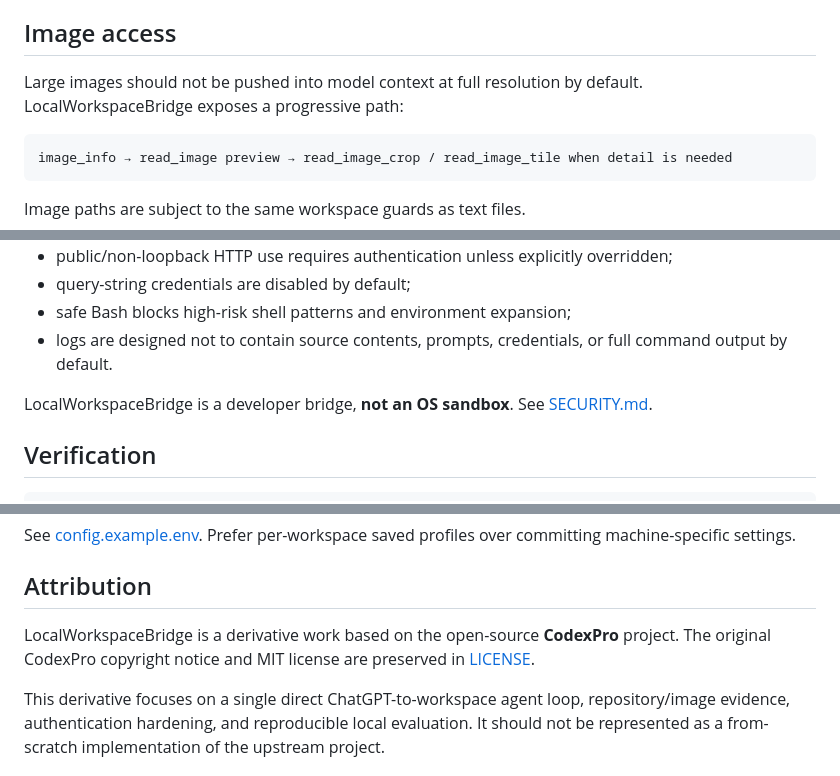
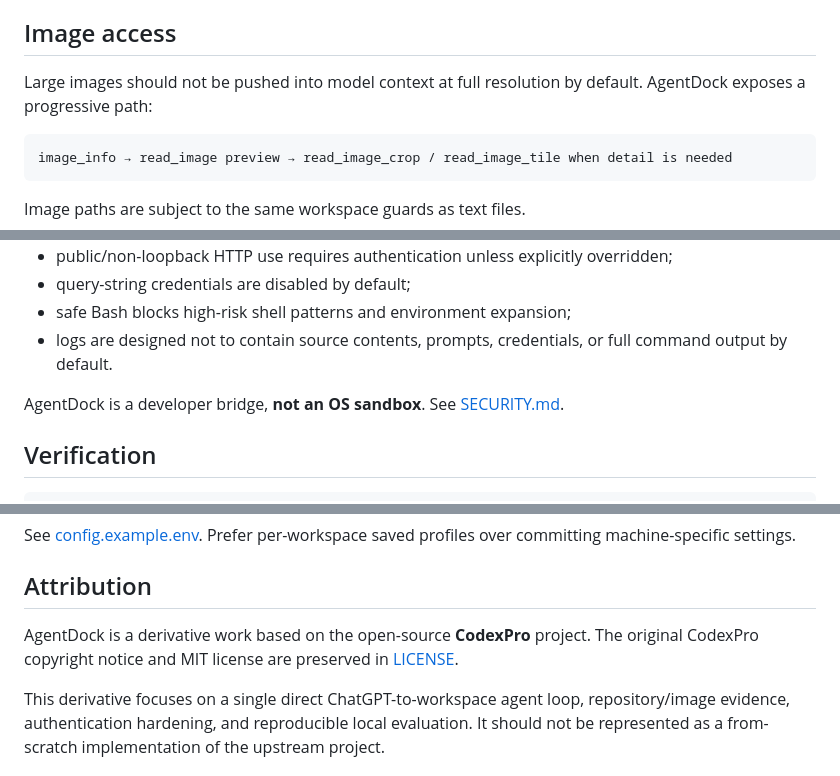
Before and after one commit to Nippori709/AgentDock, a Markdown page: README.md, 3 parts joined by grey strips. Drawn GitHub-style.

````diff
--- a/README.md
+++ b/README.md
@@ -170,7 +170,7 @@ The analysis layer provides evidence to the model; it does not decide or execute
 
 ## Image access
 
-Large images should not be pushed into model context at full resolution by default. LocalWorkspaceBridge exposes a progressive path:
+Large images should not be pushed into model context at full resolution by default. AgentDock exposes a progressive path:
 
 ```text
 image_info → read_image preview → read_image_crop / read_image_tile when detail is needed
@@ -190,7 +190,7 @@ Important defaults:
 - safe Bash blocks high-risk shell patterns and environment expansion;
 - logs are designed not to contain source contents, prompts, credentials, or full command output by default.
 
-LocalWorkspaceBridge is a developer bridge, **not an OS sandbox**. See [SECURITY.md](SECURITY.md).
+AgentDock is a developer bridge, **not an OS sandbox**. See [SECURITY.md](SECURITY.md).
 
 ## Verification
 
@@ -212,7 +212,7 @@ See [config.example.env](config.example.env). Prefer per-workspace saved profile
 
 ## Attribution
 
-LocalWorkspaceBridge is a derivative work based on the open-source **CodexPro** project. The original CodexPro copyright notice and MIT license are preserved in [LICENSE](LICENSE).
+AgentDock is a derivative work based on the open-source **CodexPro** project. The original CodexPro copyright notice and MIT license are preserved in [LICENSE](LICENSE).
 
 This derivative focuses on a single direct ChatGPT-to-workspace agent loop, repository/image evidence, authentication hardening, and reproducible local evaluation. It should not be represented as a from-scratch implementation of the upstream project.
 
````
Also changed, not shown: other parts of README.md (+20 -20 lines).
